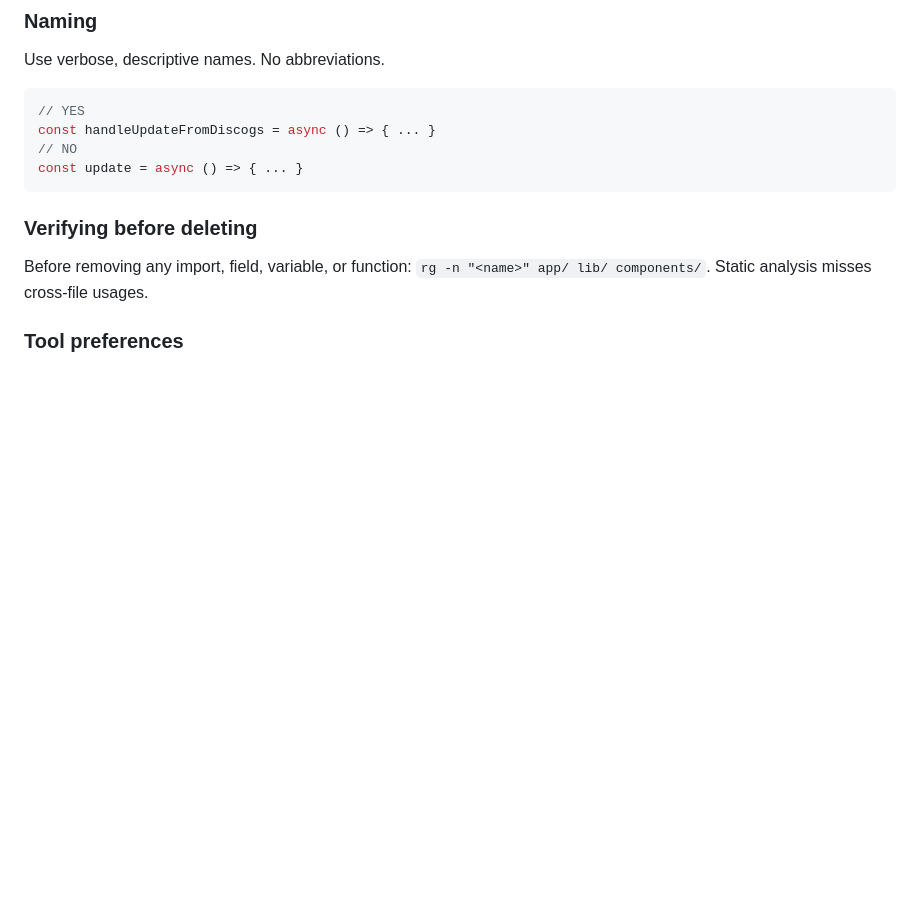
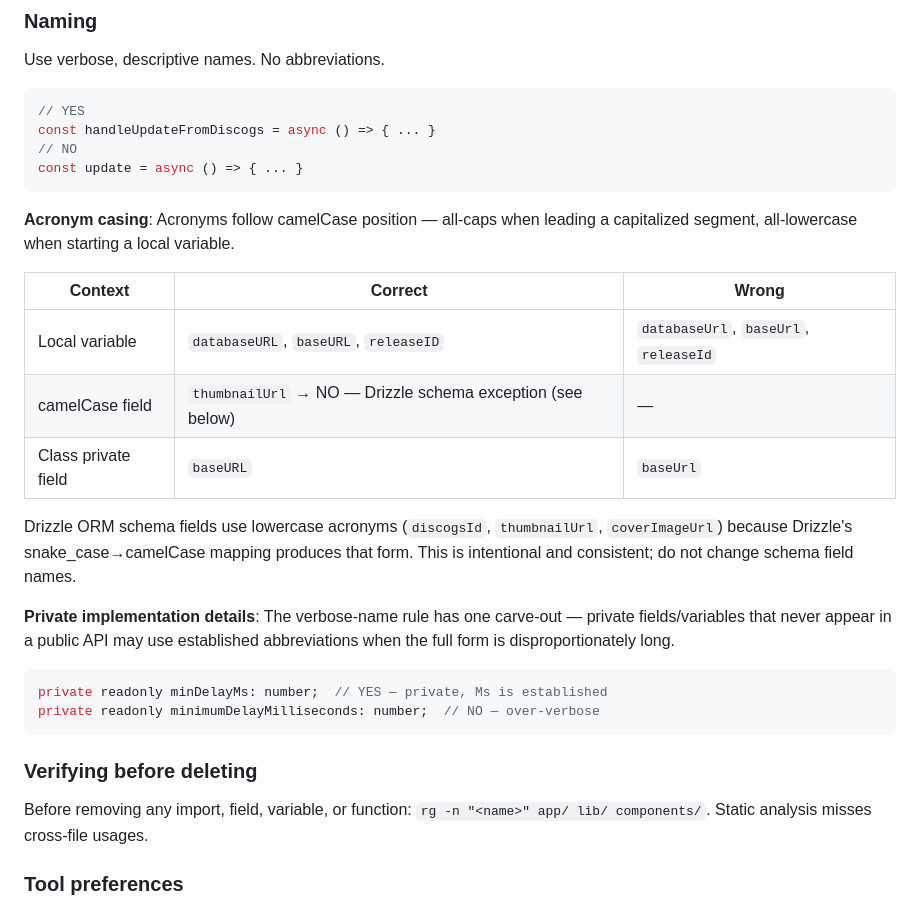
Before and after one commit to lexpierce/my-record-collection, a Markdown page: docs/development/coding-standards.md, the part around the change. Drawn GitHub-style; blank space fills up the shorter version.

Commit message:
docs: add TypeScript acronym-casing and private-field naming rules
Two gaps filled in the TypeScript naming section:

1. Acronym casing: URL/ID must be all-caps in non-Drizzle contexts
   (baseURL, databaseURL, releaseID). Drizzle schema fields are explicitly
   exempted — their lowercase-acronym form (discogsId, thumbnailUrl) is
   intentional and must not be changed.

2. Private-field carve-out: established abbreviations (Ms, Ms) are
   acceptable for private implementation details where the full form is
   disproportionately verbose (minDelayMs vs minimumDelayMilliseconds).

💘 Generated with Crush

Assisted-by: Claude Sonnet 4.6 via Crush <crush@charm.land>

````diff
--- a/docs/development/coding-standards.md
+++ b/docs/development/coding-standards.md
@@ -13,6 +13,28 @@ Use verbose, descriptive names. No abbreviations.
 const handleUpdateFromDiscogs = async () => { ... }
 // NO
 const update = async () => { ... }
+```
+
+**Acronym casing**: Acronyms follow camelCase position — all-caps when leading a
+capitalized segment, all-lowercase when starting a local variable.
+
+| Context | Correct | Wrong |
+|---------|---------|-------|
+| Local variable | `databaseURL`, `baseURL`, `releaseID` | `databaseUrl`, `baseUrl`, `releaseId` |
+| camelCase field | `thumbnailUrl` → NO — Drizzle schema exception (see below) | — |
+| Class private field | `baseURL` | `baseUrl` |
+
+Drizzle ORM schema fields use lowercase acronyms (`discogsId`, `thumbnailUrl`,
+`coverImageUrl`) because Drizzle's snake_case→camelCase mapping produces that
+form. This is intentional and consistent; do not change schema field names.
+
+**Private implementation details**: The verbose-name rule has one carve-out —
+private fields/variables that never appear in a public API may use established
+abbreviations when the full form is disproportionately long.
+
+```typescript
+private readonly minDelayMs: number;  // YES — private, Ms is established
+private readonly minimumDelayMilliseconds: number;  // NO — over-verbose
 ```
 
 ### Verifying before deleting
````
